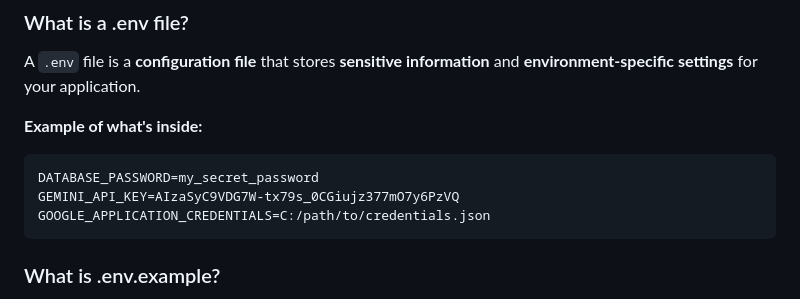
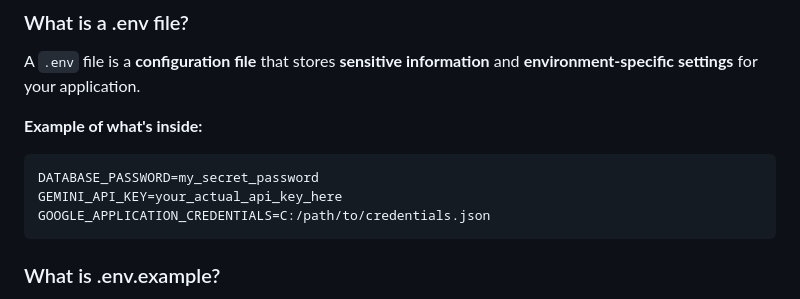
Before and after one commit to MarwinaSamson/2025-CP_AI_Base_Section_Placement, a Markdown page: SETUP_GUIDE.md, the part around the change. Rendered like a GitHub page.

Commit message:
updateupdate

````diff
--- a/SETUP_GUIDE.md
+++ b/SETUP_GUIDE.md
@@ -25,7 +25,7 @@ A `.env` file is a **configuration file** that stores **sensitive information**
 
 ```
 DATABASE_PASSWORD=my_secret_password
-GEMINI_API_KEY=AIzaSyC9VDG7W-tx79s_0CGiujz377mO7y6PzVQ
+GEMINI_API_KEY=your_actual_api_key_here
 GOOGLE_APPLICATION_CREDENTIALS=C:/path/to/credentials.json
 ```
 
````
